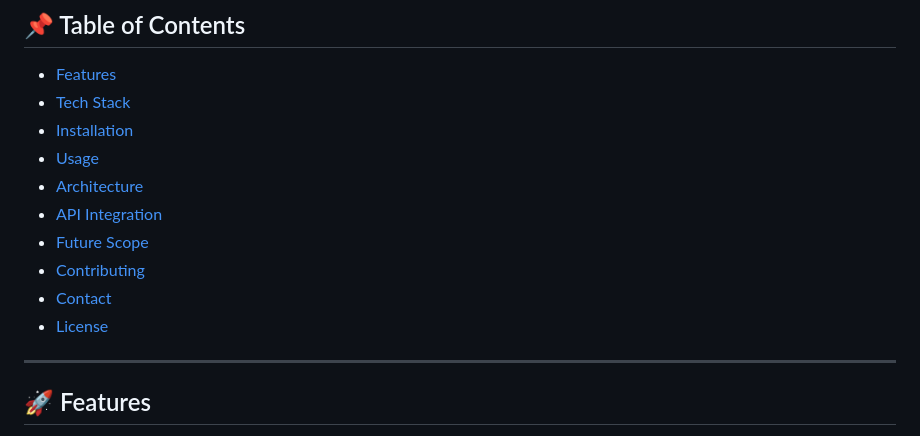
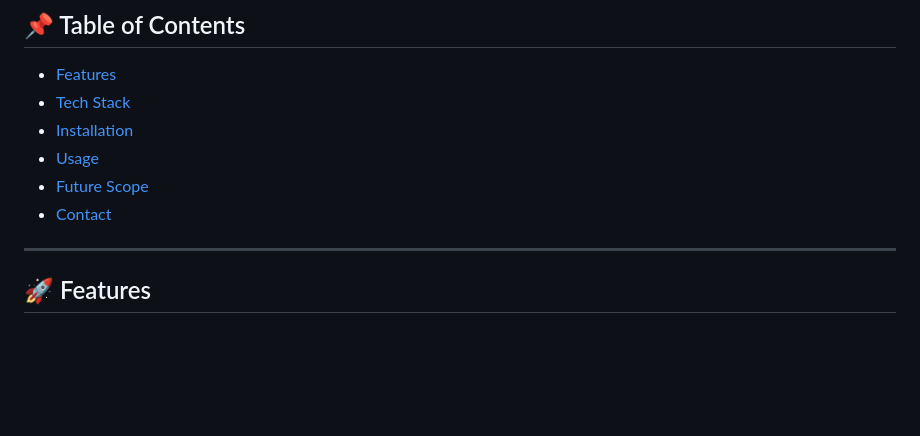
Before and after one commit to Str1nX03/Queska-AI, a Markdown page: README.md, the part around the change. Rendered like a GitHub page; blank space fills up the shorter version.

```diff
--- a/README.md
+++ b/README.md
@@ -33,12 +33,8 @@
 - [Tech Stack](#-tech-stack)
 - [Installation](#-installation)
 - [Usage](#-usage)
-- [Architecture](#-architecture)
-- [API Integration](#-api-integration)
 - [Future Scope](#-future-scope)
-- [Contributing](#-contributing)
 - [Contact](#-contact)
-- [License](#-license)
 
 ---
 
```
